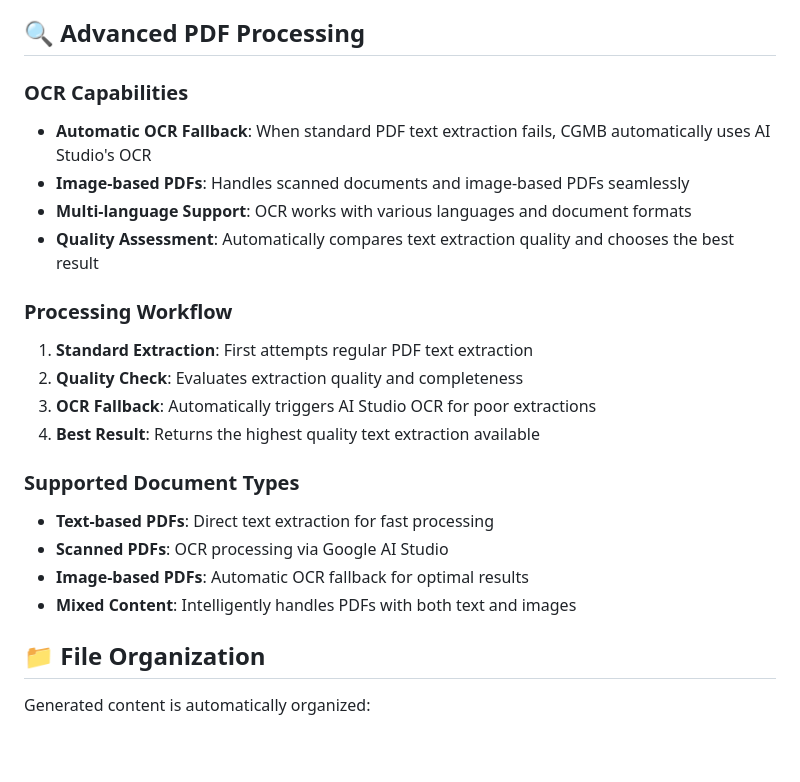
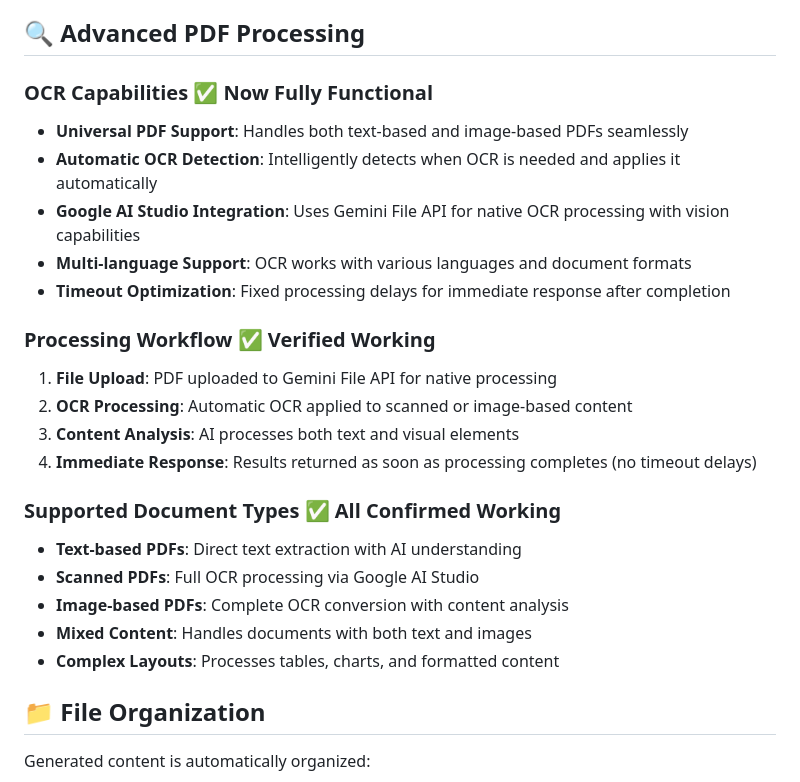
Before and after one commit to goodaymmm/claude-gemini-multimodal-bridge, a Markdown page: README.md, the part around the change. Drawn GitHub-style; blank space fills up the shorter version.

```diff
--- a/README.md
+++ b/README.md
@@ -177,23 +177,25 @@ flowchart TD
 
 ## 🔍 Advanced PDF Processing
 
-### OCR Capabilities
-- **Automatic OCR Fallback**: When standard PDF text extraction fails, CGMB automatically uses AI Studio's OCR
-- **Image-based PDFs**: Handles scanned documents and image-based PDFs seamlessly
+### OCR Capabilities ✅ **Now Fully Functional**
+- **Universal PDF Support**: Handles both text-based and image-based PDFs seamlessly
+- **Automatic OCR Detection**: Intelligently detects when OCR is needed and applies it automatically
+- **Google AI Studio Integration**: Uses Gemini File API for native OCR processing with vision capabilities
 - **Multi-language Support**: OCR works with various languages and document formats
-- **Quality Assessment**: Automatically compares text extraction quality and chooses the best result
+- **Timeout Optimization**: Fixed processing delays for immediate response after completion
 
-### Processing Workflow
-1. **Standard Extraction**: First attempts regular PDF text extraction
-2. **Quality Check**: Evaluates extraction quality and completeness
-3. **OCR Fallback**: Automatically triggers AI Studio OCR for poor extractions
-4. **Best Result**: Returns the highest quality text extraction available
+### Processing Workflow ✅ **Verified Working**
+1. **File Upload**: PDF uploaded to Gemini File API for native processing
+2. **OCR Processing**: Automatic OCR applied to scanned or image-based content
+3. **Content Analysis**: AI processes both text and visual elements
+4. **Immediate Response**: Results returned as soon as processing completes (no timeout delays)
 
-### Supported Document Types
-- **Text-based PDFs**: Direct text extraction for fast processing
-- **Scanned PDFs**: OCR processing via Google AI Studio
-- **Image-based PDFs**: Automatic OCR fallback for optimal results
-- **Mixed Content**: Intelligently handles PDFs with both text and images
+### Supported Document Types ✅ **All Confirmed Working**
+- **Text-based PDFs**: Direct text extraction with AI understanding
+- **Scanned PDFs**: Full OCR processing via Google AI Studio
+- **Image-based PDFs**: Complete OCR conversion with content analysis
+- **Mixed Content**: Handles documents with both text and images
+- **Complex Layouts**: Processes tables, charts, and formatted content
 
 ## 📁 File Organization
 
```
Also changed, not shown: README_JP.md (+16 -14 lines).
